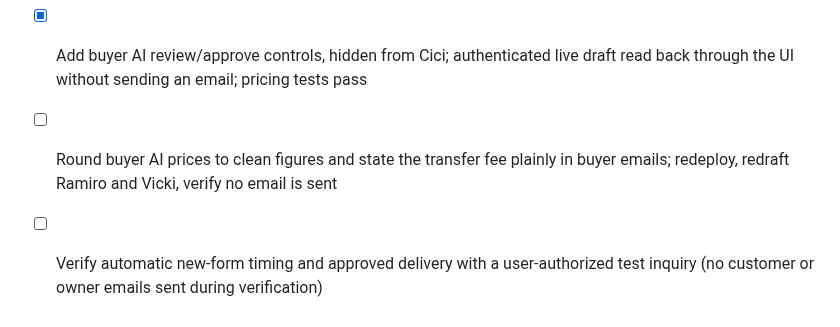
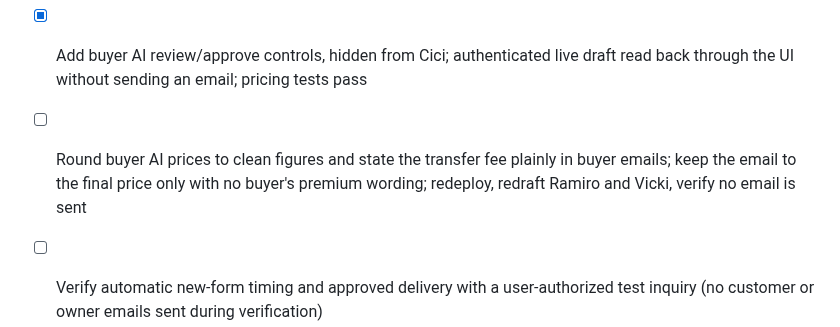
Before and after one commit to alexandermj1/texas-burial-beauty, a Markdown page: roadmap.md, the part around the change. Drawn GitHub-style.

Commit message:
Changes
Co-authored-by: alexandermj1 <57460393+alexandermj1@users.noreply.github.com>

```diff
--- a/roadmap.md
+++ b/roadmap.md
@@ -4,7 +4,7 @@
 - [x] Add approval-only Buyer AI drafts with cemetery/type matching, saved prices, private lawn labels and readiness wording
 - [x] Prepare first replies immediately from buyer-form notifications; duplicate checks, persistent pause and processing leases added
 - [x] Add buyer AI review/approve controls, hidden from Cici; authenticated live draft read back through the UI without sending an email; pricing tests pass
-- [ ] Round buyer AI prices to clean figures and state the transfer fee plainly in buyer emails; redeploy, redraft Ramiro and Vicki, verify no email is sent
+- [ ] Round buyer AI prices to clean figures and state the transfer fee plainly in buyer emails; keep the email to the final price only with no buyer's premium wording; redeploy, redraft Ramiro and Vicki, verify no email is sent
 - [ ] Verify automatic new-form timing and approved delivery with a user-authorized test inquiry (no customer or owner emails sent during verification)
 - [x] Restore the homepage shopfront with general lawn labels and space counts, percentage savings only, and a single visibility setting
 - [x] Include all 20 paid Featured plots and 50 additional paid signed available properties without inventing or altering inventory; Featured priority preserved
```
